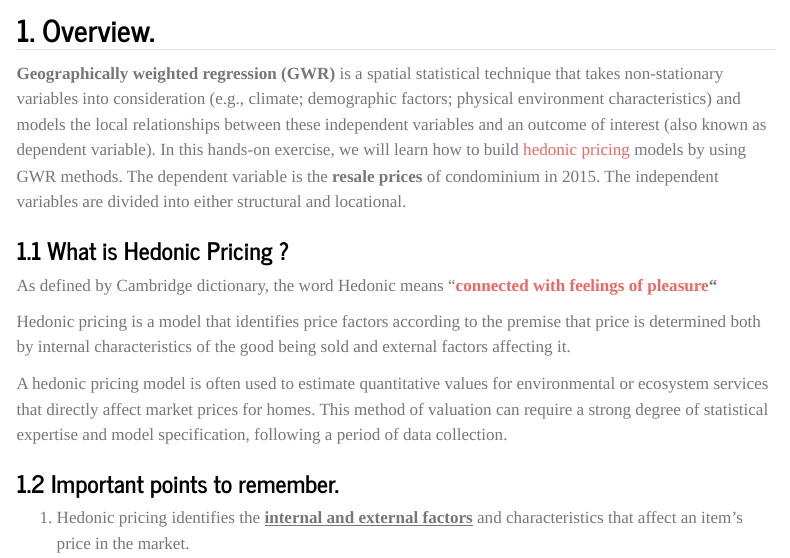
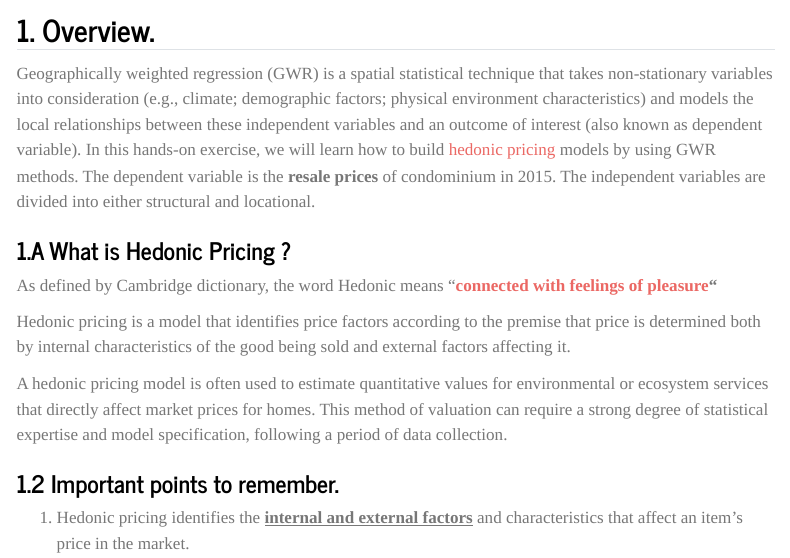
Before and after one commit to Yogendra345/ISSS624_A01, a Quarto document (InClass_Ex03/InClass_Ex03.qmd): the page in a window 1100 px wide, from 220 px down. Rendered offline with R 4.5, knitr and Pandoc in place of Quarto, with nearby package versions; menus at the side of the page are left out; long lines of code are wrapped.

Commit message:
1st commit on 11th Dec

```diff
--- a/InClass_Ex03/InClass_Ex03.qmd
+++ b/InClass_Ex03/InClass_Ex03.qmd
@@ -7,11 +7,11 @@ editor: visual
 
 ## 1. Overview.
 
-**Geographically weighted regression (GWR)** is a spatial statistical technique that takes non-stationary variables into consideration (e.g., climate; demographic factors; physical environment characteristics) and models the local relationships between these independent variables and an outcome of interest (also known as dependent variable). In this hands-on exercise, we will learn how to build [hedonic pricing](https://www.investopedia.com/terms/h/hedonicpricing.asp) models by using GWR methods. The dependent variable is the **resale prices** of condominium in 2015. The independent variables are divided into either structural and locational.
+Geographically weighted regression (GWR) is a spatial statistical technique that takes non-stationary variables into consideration (e.g., climate; demographic factors; physical environment characteristics) and models the local relationships between these independent variables and an outcome of interest (also known as dependent variable). In this hands-on exercise, we will learn how to build [hedonic pricing](https://www.investopedia.com/terms/h/hedonicpricing.asp) models by using GWR methods. The dependent variable is the **resale prices** of condominium in 2015. The independent variables are divided into either structural and locational.
 
 ###
 
-### **1.1 What is Hedonic Pricing ?**
+### **1.A  What is Hedonic Pricing ?**
 
 As defined by Cambridge dictionary, the word Hedonic means "[**connected with feelings of pleasure**](https://dictionary.cambridge.org/dictionary/english/connected "connected")**"**
 
```
Also changed, not shown: InClass_Ex03/InClass_Ex03.qmd (2 more changed lines), 44 other files.
